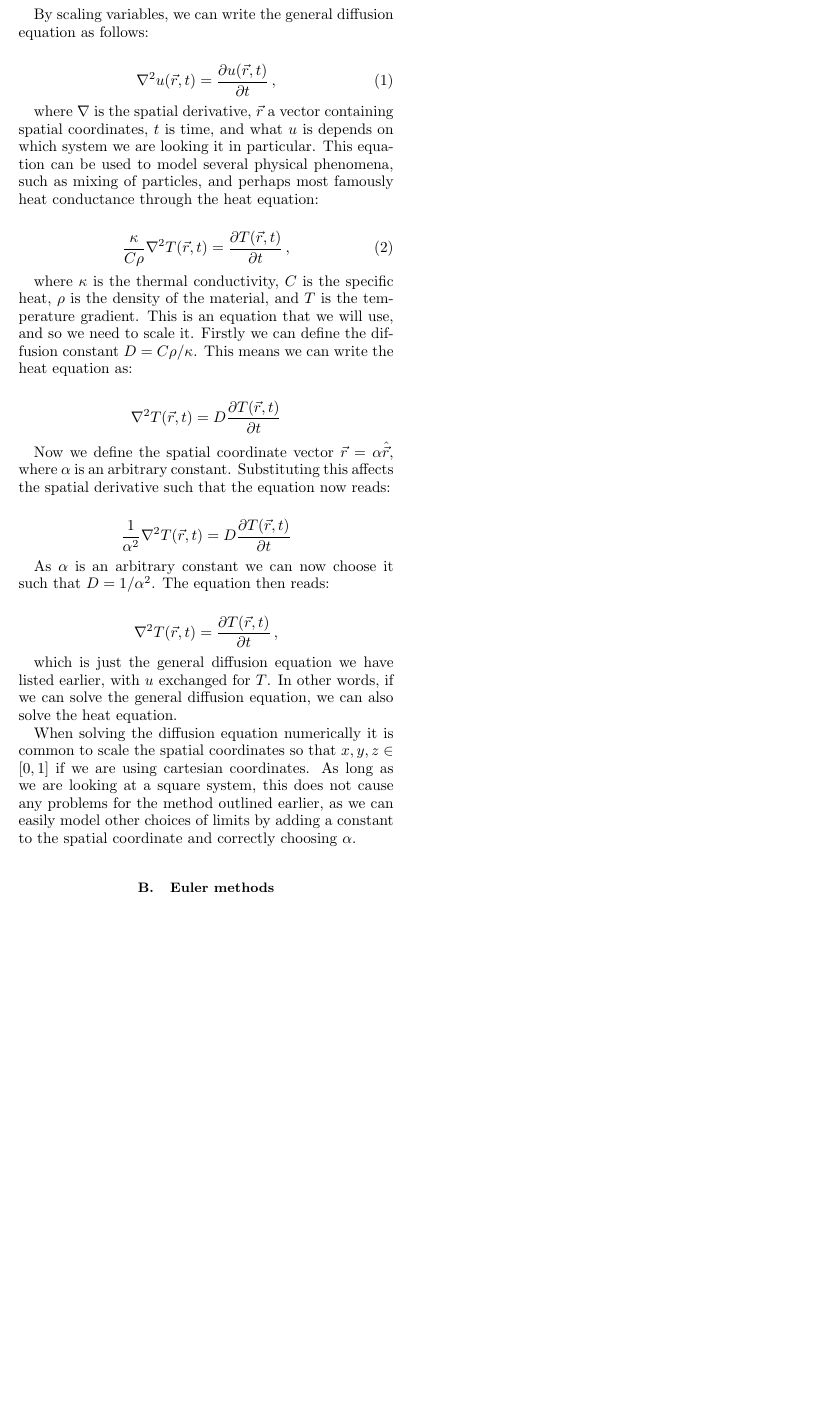
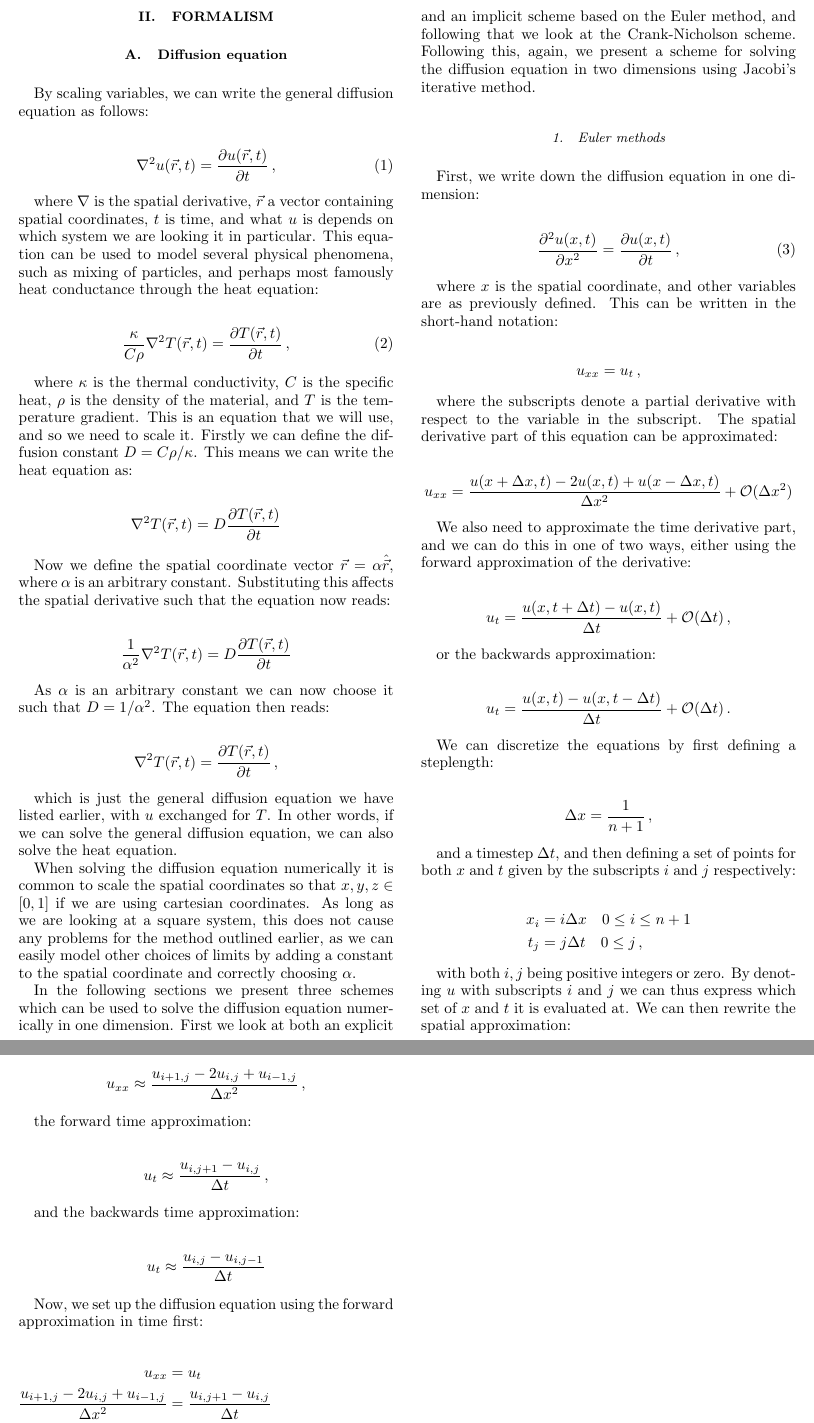
Before and after one commit to eivinsto/FYS3150_Project_5, a LaTeX paper (doc/FYS3150_Project_5.tex): part of page 2 of 8 before the commit and two parts of pages 2 and 3 of 9 after it, the two joined at a grey line, cut at the place of the change, the shorter picture padded with empty space. Compiled offline with pdfLaTeX.

Commit message:
Started adding text on the algorithms to report

```diff
--- a/doc/FYS3150_Project_5.tex
+++ b/doc/FYS3150_Project_5.tex
@@ -180,11 +180,83 @@ which is just the general diffusion equation we have listed earlier, with $u$ ex
 
 When solving the diffusion equation numerically it is common to scale the spatial coordinates so that $x,y,z \in [0,1]$ if we are using cartesian coordinates. As long as we are looking at a square system, this does not cause any problems for the method outlined earlier, as we can easily model other choices of limits by adding a constant to the spatial coordinate and correctly choosing $\alpha$.
 
-\subsection{Euler methods} \label{sec:formalism_euler_methods}
+In the following sections we present three schemes which can be used to solve the diffusion equation numerically in one dimension. First we look at both an explicit and an implicit scheme based on the Euler method, and following that we look at the Crank-Nicholson scheme. Following this, again, we present a scheme for solving the diffusion equation in two dimensions using Jacobi's iterative method.
 
 
+\subsubsection{Euler methods} \label{sec:formalism_euler_methods}
 
-\subsection{Crank-Nicolson scheme} \label{sec:formalism_crank_nicolson}
+First, we write down the diffusion equation in one dimension:
+
+\begin{align*}
+\frac{\partial^2 u(x,t)}{\partial x ^2} &= \frac{\partial u(x,t)}{\partial t} \, , \numberthis \label{eq:1D_diff_eq}
+\end{align*}
+
+where $x$ is the spatial coordinate, and other variables are as previously defined. This can be written in the short-hand notation:
+
+\begin{align*}
+u_{xx} = u_t \, ,
+\end{align*}
+
+where the subscripts denote a partial derivative with respect to the variable in the subscript. The spatial derivative part of this equation can be approximated:
+
+\begin{align*}
+u_{xx} &= \frac{u(x + \Delta x,t) - 2u(x,t) + u(x-\Delta x,t)}{\Delta x^2} + \mathcal{O}(\Delta x^2)
+\end{align*}
+
+We also need to approximate the time derivative part, and we can do this in one of two ways, either using the forward approximation of the derivative:
+
+\begin{align*}
+u_t &= \frac{u(x,t+\Delta t) - u(x,t)}{\Delta t} + \mathcal{O}(\Delta t) \, ,
+\end{align*}
+
+or the backwards approximation:
+
+\begin{align*}
+u_t &= \frac{u(x,t) - u(x,t-\Delta t)}{\Delta t} + \mathcal{O}(\Delta t) \, .
+\end{align*}
+
+We can discretize the equations by first defining a steplength:
+
+\begin{align*}
+\Delta x = \frac{1}{n+1} \, ,
+\end{align*}
+
+and a timestep $\Delta t$, and then defining a set of points for both $x$ and $t$ given by the subscripts $i$ and $j$ respectively:
+
+\begin{align*}
+x_i &= i \Delta x \quad 0 \leq i \leq n+1 \\
+t_j &= j \Delta t \quad 0 \leq j \, ,
+\end{align*}
+
+with both $i,j$ being positive integers or zero. By denoting $u$ with subscripts $i$ and $j$ we can thus express which set of $x$ and $t$ it is evaluated at. We can then rewrite the spatial approximation:
+
+\begin{align*}
+u_{xx} &\approx \frac{u_{i+1,j} - 2u_{i,j} + u_{i-1,j}}{\Delta x^2} \, ,
+\end{align*}
+
+the forward time approximation:
+
+\begin{align*}
+u_t &\approx \frac{u_{i,j+1} - u_{i,j}}{\Delta t} \, ,
+\end{align*}
+
+and the backwards time approximation:
+
+\begin{align*}
+u_t &\approx \frac{u_{i,j}- u_{i,j-1}}{\Delta t}
+\end{align*}
+
+Now, we set up the diffusion equation using the forward approximation in time first:
+
+\begin{align*}
+u_{xx} &= u_t \\
+\frac{u_{i+1,j} - 2u_{i,j} + u_{i-1,j}}{\Delta x^2} &= \frac{u_{i,j+1} - u_{i,j}}{\Delta t} \\
+u_{i,j+1} &= u_{i,j} + \frac{\Delta t}{\Delta x^2} \bigg( u_{i+1,j} - 2u_{i,j} + u_{i-1,j} \bigg) \numberthis \label{eq:forward_euler_method}
+\end{align*}
+
+It is clear that if we know the initial state of this system, and the boundary conditions in all time points, we can use this to move the system ahead in time.
+
+\subsubsection{Crank-Nicolson scheme} \label{sec:formalism_crank_nicolson}
 
 
 
```
